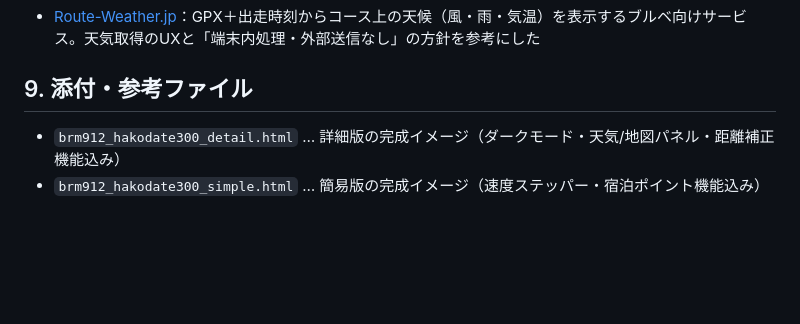
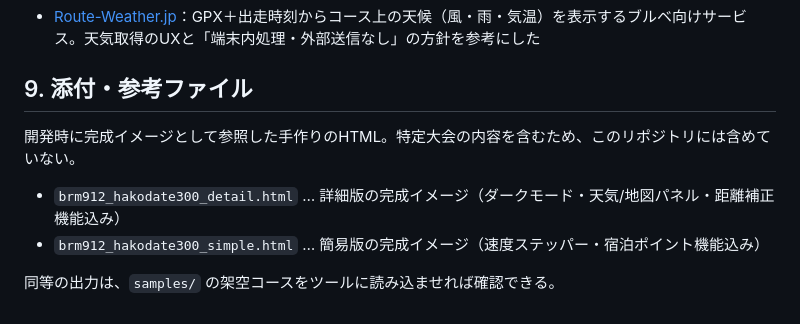
Before and after one commit to pikaring/ride-on-qc, a Markdown page: docs/spec.md, the part around the change. Drawn GitHub-style; blank space fills up the shorter version.

```diff
--- a/docs/spec.md
+++ b/docs/spec.md
@@ -165,5 +165,9 @@ Excelの距離値からGPX上の座標を求める際、**単純な最近傍探
 
 ## 9. 添付・参考ファイル
 
+開発時に完成イメージとして参照した手作りのHTML。特定大会の内容を含むため、このリポジトリには含めていない。
+
 - `brm912_hakodate300_detail.html` … 詳細版の完成イメージ（ダークモード・天気/地図パネル・距離補正機能込み）
 - `brm912_hakodate300_simple.html` … 簡易版の完成イメージ（速度ステッパー・宿泊ポイント機能込み）
+
+同等の出力は、`samples/` の架空コースをツールに読み込ませれば確認できる。
```
Also changed, not shown: README.md (+28 -3 lines).
